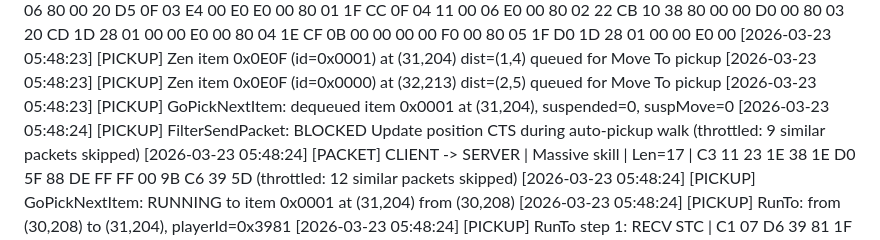
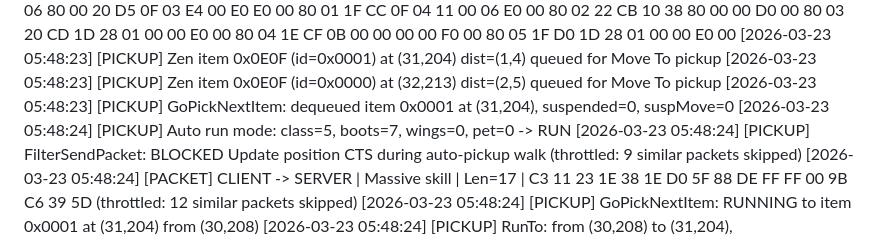
Before and after one commit to MamaSpalil/LordOfMU, a Markdown page: ClickerLOG.md, the part around the change. Drawn GitHub-style.

Commit message:
Update ClickerLOG.md with autorunmode detection log output
Co-authored-by: MamaSpalil <134442632+MamaSpalil@users.noreply.github.com>
Agent-Logs-Url: https://github.com/MamaSpalil/LordOfMU/sessions/6e933c81-76ec-45c6-ba87-546914771fe0

```diff
--- a/ClickerLOG.md
+++ b/ClickerLOG.md
@@ -186,6 +186,7 @@
 [2026-03-23 05:48:23] [PICKUP] Zen item 0x0E0F (id=0x0001) at (31,204) dist=(1,4) queued for Move To pickup
 [2026-03-23 05:48:23] [PICKUP] Zen item 0x0E0F (id=0x0000) at (32,213) dist=(2,5) queued for Move To pickup
 [2026-03-23 05:48:23] [PICKUP] GoPickNextItem: dequeued item 0x0001 at (31,204), suspended=0, suspMove=0
+[2026-03-23 05:48:24] [PICKUP] Auto run mode: class=5, boots=7, wings=0, pet=0 -> RUN
 [2026-03-23 05:48:24] [PICKUP] FilterSendPacket: BLOCKED Update position CTS during auto-pickup walk (throttled: 9 similar packets skipped)
 [2026-03-23 05:48:24] [PACKET] CLIENT -> SERVER | Massive skill | Len=17 | C3 11 23 1E 38 1E D0 5F 88 DE FF FF 00 9B C6 39 5D  (throttled: 12 similar packets skipped)
 [2026-03-23 05:48:24] [PICKUP] GoPickNextItem: RUNNING to item 0x0001 at (31,204) from (30,208)
```
